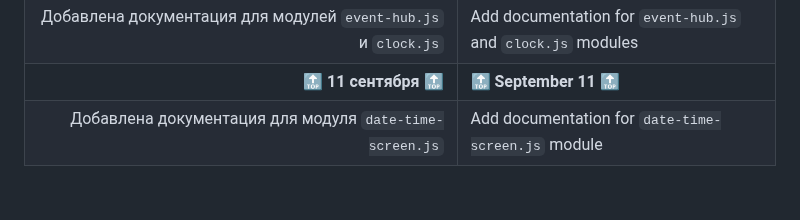
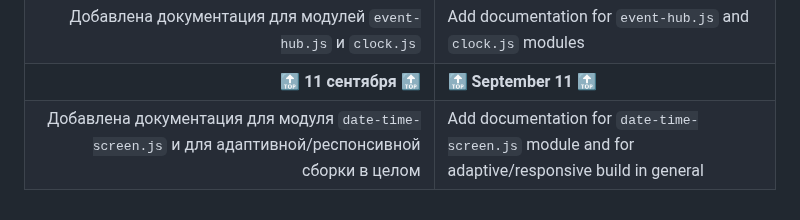
Before and after one commit to UniBreakfast/manually-timed-events, a Markdown page: devlog/README.md, the part around the change. Drawn GitHub-style.

Commit message:
update devlog

```diff
--- a/devlog/README.md
+++ b/devlog/README.md
@@ -43,7 +43,7 @@
 | Добавлены методы для отрисовки текущего времени и даты | Add methods to render current time and date |
 | Добавлена документация для модулей `event-hub.js` и `clock.js` | Add documentation for `event-hub.js` and `clock.js` modules |
 | [🔝](#top) **11 сентября** [🔝](#top) | [🔝](#top) **September 11** [🔝](#top) |
-| Добавлена документация для модуля `date-time-screen.js` | Add documentation for `date-time-screen.js` module |
+| Добавлена документация для модуля `date-time-screen.js` и для адаптивной/респонсивной сборки в целом | Add documentation for `date-time-screen.js` module and for adaptive/responsive build in general |
 <!--
 Build DateTimeScreen component object
 Build pauseRunControls component object
```
